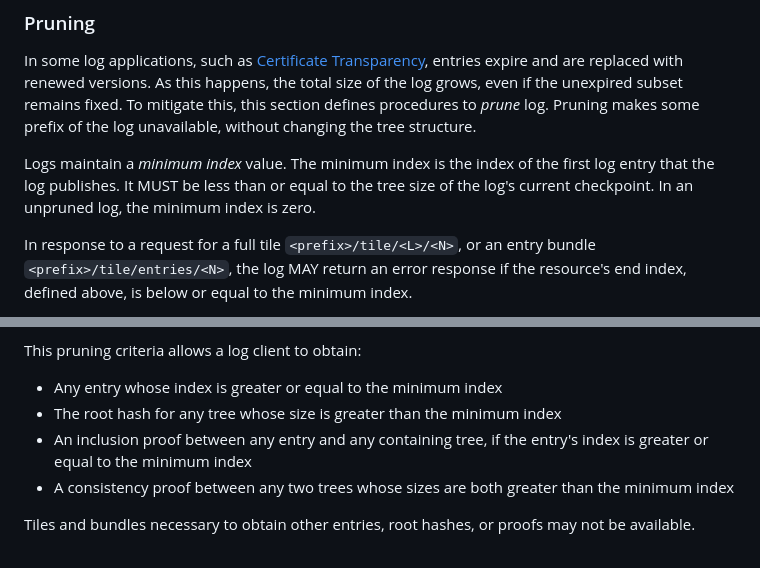
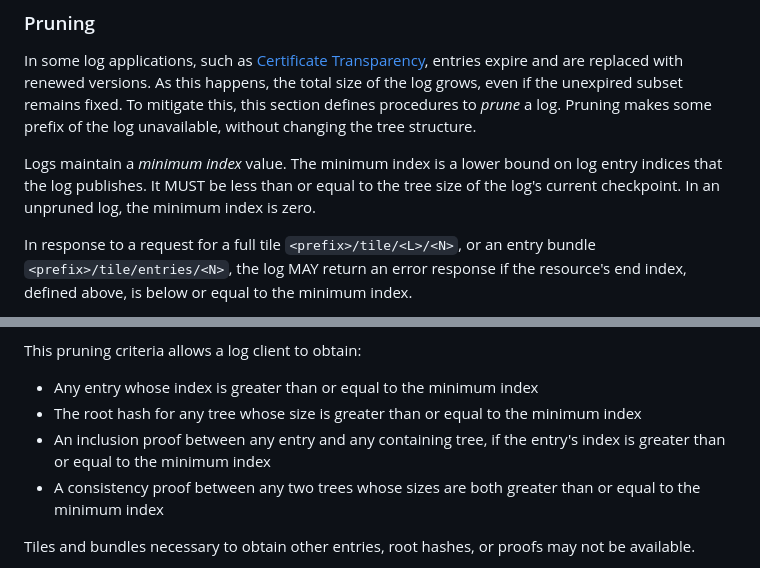
Before and after one commit to C2SP/C2SP, a Markdown page: tlog-tiles.md, 2 parts joined by grey strips. Rendered like a GitHub page.

Commit message:
tlog-tiles: handle a tree size of zero in pruning section (#155)
* Reword text around minimum index in tlog-tiles.md

Reword minimum index text to clarify that the minimum index is a lower
bound, but the actual entry at the minimum index might not be available
(e.g., if the minimum index is equal to the tree size).

Also clarify that we can always compute the root hash of the tree of
size _equal_ to (not just strictly greater than) the minimum index.  To
see this, say the minimum index is X.

* If X=0, the root hash is just SHA256(<empty string>)
* If X=tree_size, the root hash can be computed from the 'right edge' of
  nodes (or pulled from the current checkpoint).
* If 0<X<tree_size, the inclusion proof of the index-X element in the
  tree of size X+1 necessarily includes the tree nodes to compute the
  root hash for the tree of size X.

* Use 'greater than or equal to' consistently

```diff
--- a/tlog-tiles.md
+++ b/tlog-tiles.md
@@ -164,13 +164,13 @@ entry bundle URL.
 In some log applications, such as [Certificate Transparency][], entries expire
 and are replaced with renewed versions. As this happens, the total size of the
 log grows, even if the unexpired subset remains fixed. To mitigate this, this
-section defines procedures to *prune* log. Pruning makes some prefix of the log
-unavailable, without changing the tree structure.
+section defines procedures to *prune* a log. Pruning makes some prefix of the
+log unavailable, without changing the tree structure.
 
-Logs maintain a *minimum index* value. The minimum index is the index of the
-first log entry that the log publishes. It MUST be less than or equal to the
-tree size of the log's current checkpoint. In an unpruned log, the minimum index
-is zero.
+Logs maintain a *minimum index* value. The minimum index is a lower bound on
+log entry indices that the log publishes. It MUST be less than or equal to the
+tree size of the log's current checkpoint. In an unpruned log, the minimum
+index is zero.
 
 In response to a request for a full tile `<prefix>/tile/<L>/<N>`, or an entry
 bundle `<prefix>/tile/entries/<N>`, the log MAY return an error response if the
@@ -190,12 +190,13 @@ deleting the resources from storage. This means:
 
 This pruning criteria allows a log client to obtain:
 
-* Any entry whose index is greater or equal to the minimum index
-* The root hash for any tree whose size is greater than the minimum index
+* Any entry whose index is greater than or equal to the minimum index
+* The root hash for any tree whose size is greater than or equal to the minimum
+  index
 * An inclusion proof between any entry and any containing tree, if the entry's
-  index is greater or equal to the minimum index
+  index is greater than or equal to the minimum index
 * A consistency proof between any two trees whose sizes are both greater than
-  the minimum index
+  or equal to the minimum index
 
 Tiles and bundles necessary to obtain other entries, root hashes, or proofs may
 not be available.
```
